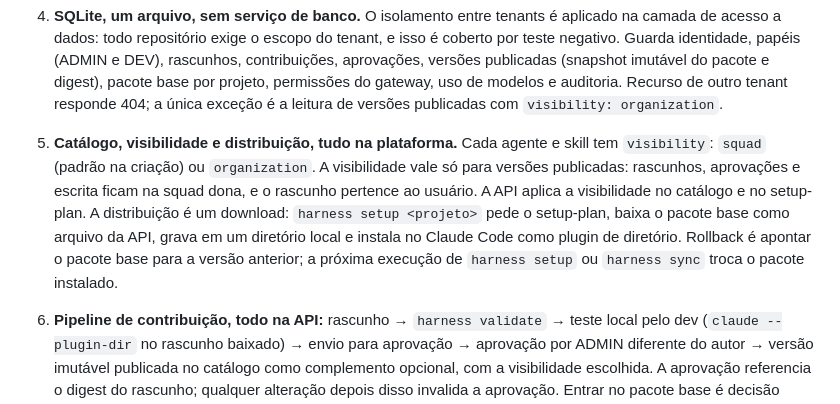
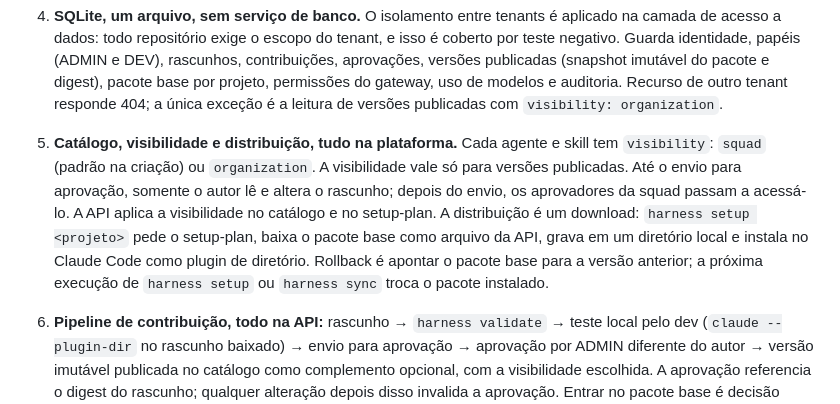
Before and after one commit to nelsonfrugeri-tech/smart-harness, a Markdown page: docs/adr/propose-arch.md, the part around the change. Drawn GitHub-style.

Commit message:
docs: ADR-0001 esclarece acesso ao rascunho antes e depois do envio
Co-Authored-By: Claude Fable 5.1 <noreply@anthropic.com>

```diff
--- a/docs/adr/propose-arch.md
+++ b/docs/adr/propose-arch.md
@@ -47,7 +47,7 @@ O formato do pacote é o padrão aberto **Agent Plugins**. O cliente suportado n
 
 4. **SQLite, um arquivo, sem serviço de banco.** O isolamento entre tenants é aplicado na camada de acesso a dados: todo repositório exige o escopo do tenant, e isso é coberto por teste negativo. Guarda identidade, papéis (ADMIN e DEV), rascunhos, contribuições, aprovações, versões publicadas (snapshot imutável do pacote e digest), pacote base por projeto, permissões do gateway, uso de modelos e auditoria. Recurso de outro tenant responde 404; a única exceção é a leitura de versões publicadas com `visibility: organization`.
 
-5. **Catálogo, visibilidade e distribuição, tudo na plataforma.** Cada agente e skill tem `visibility`: `squad` (padrão na criação) ou `organization`. A visibilidade vale só para versões publicadas: rascunhos, aprovações e escrita ficam na squad dona, e o rascunho pertence ao usuário. A API aplica a visibilidade no catálogo e no setup-plan. A distribuição é um download: `harness setup <projeto>` pede o setup-plan, baixa o pacote base como arquivo da API, grava em um diretório local e instala no Claude Code como plugin de diretório. Rollback é apontar o pacote base para a versão anterior; a próxima execução de `harness setup` ou `harness sync` troca o pacote instalado.
+5. **Catálogo, visibilidade e distribuição, tudo na plataforma.** Cada agente e skill tem `visibility`: `squad` (padrão na criação) ou `organization`. A visibilidade vale só para versões publicadas. Até o envio para aprovação, somente o autor lê e altera o rascunho; depois do envio, os aprovadores da squad passam a acessá-lo. A API aplica a visibilidade no catálogo e no setup-plan. A distribuição é um download: `harness setup <projeto>` pede o setup-plan, baixa o pacote base como arquivo da API, grava em um diretório local e instala no Claude Code como plugin de diretório. Rollback é apontar o pacote base para a versão anterior; a próxima execução de `harness setup` ou `harness sync` troca o pacote instalado.
 
 6. **Pipeline de contribuição, todo na API:** rascunho → `harness validate` → teste local pelo dev (`claude --plugin-dir` no rascunho baixado) → envio para aprovação → aprovação por ADMIN diferente do autor → versão imutável publicada no catálogo como complemento opcional, com a visibilidade escolhida. A aprovação referencia o digest do rascunho; qualquer alteração depois disso invalida a aprovação. Entrar no pacote base é decisão explícita do ADMIN. Evolução: exportar versões para um repo Git e executar evals comportamentais em CI antes da aprovação.
 
```
